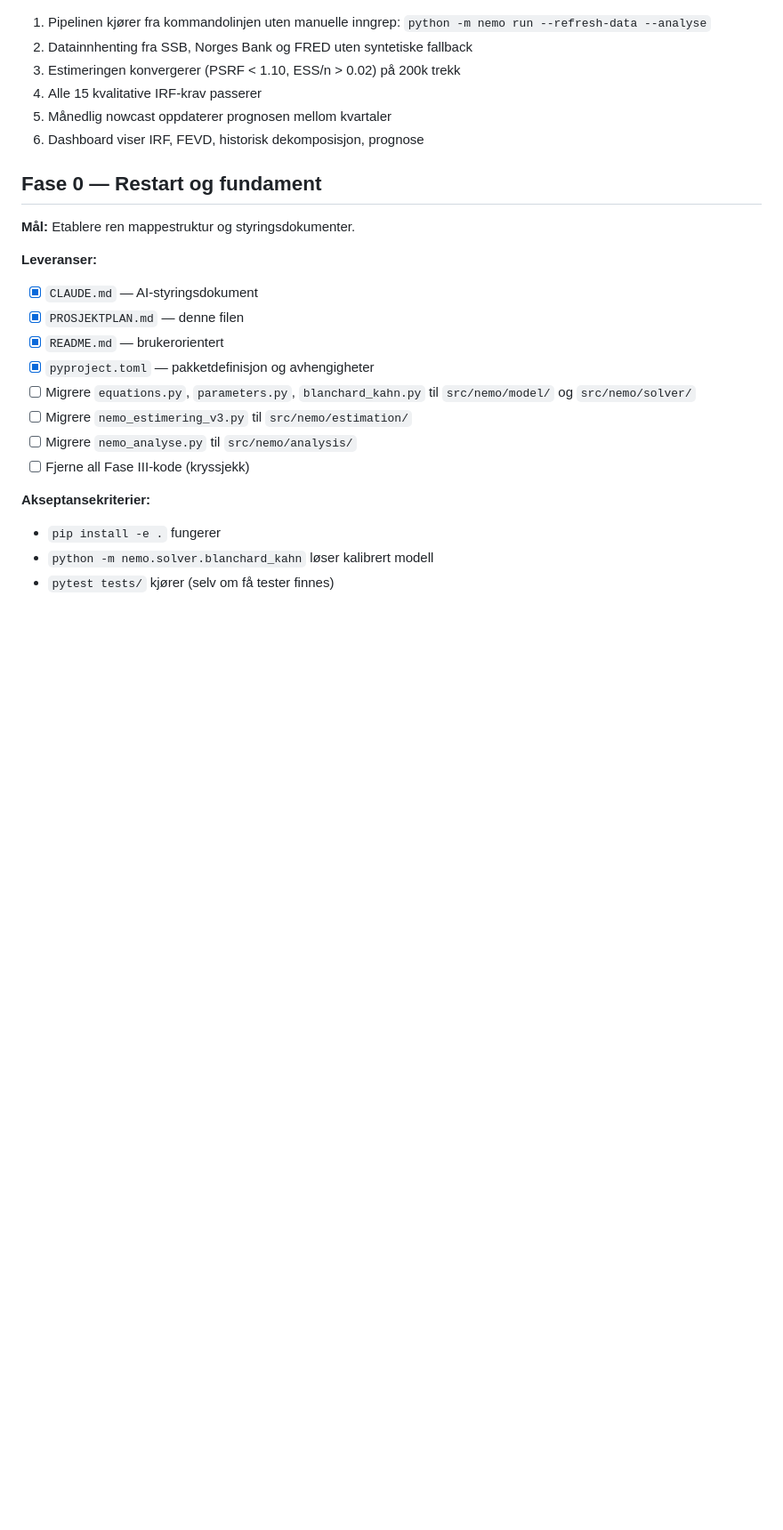
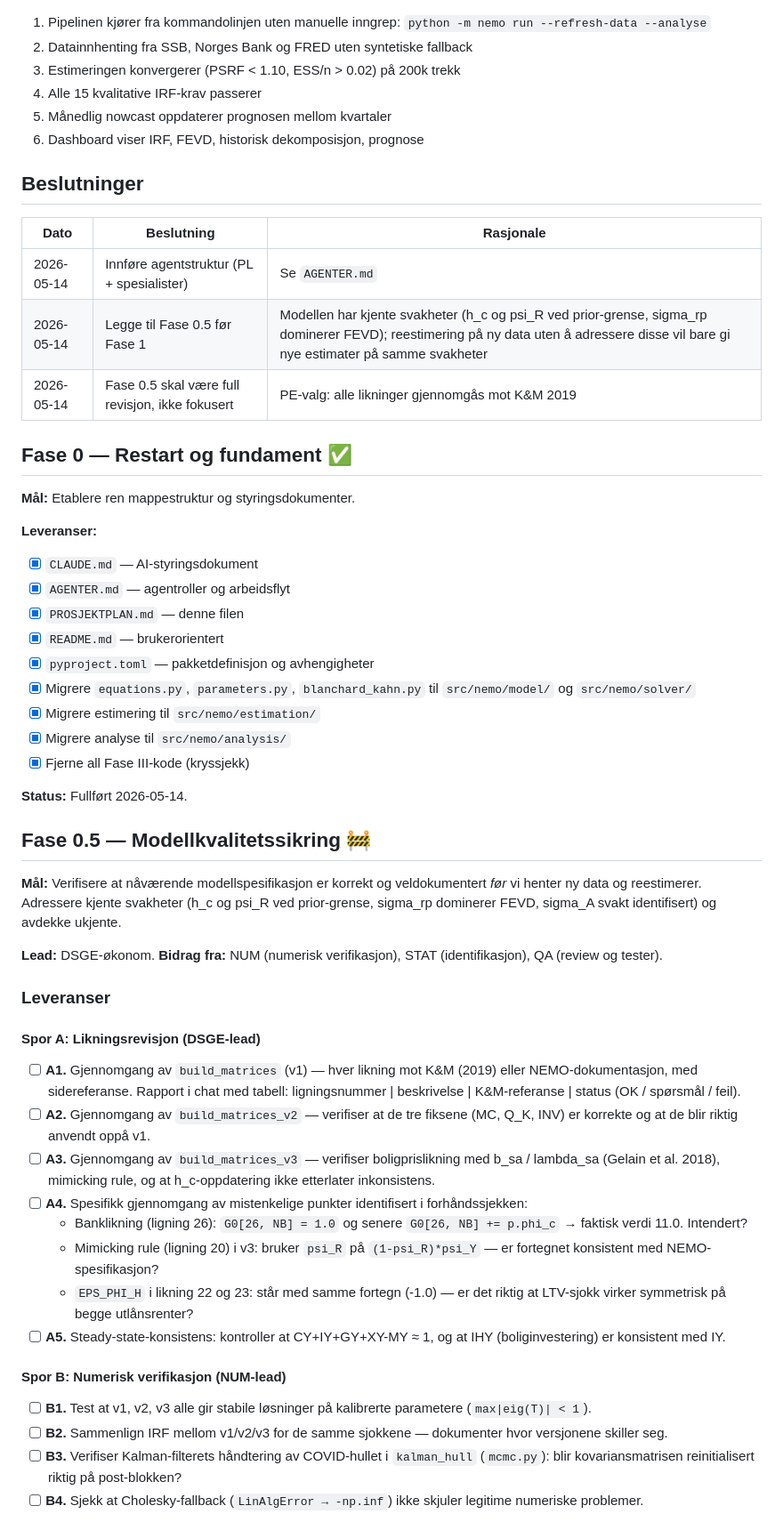
Before and after one commit to marhip97/DSGE-model, a Markdown page: PROSJEKTPLAN.md, the part around one of its changes. Shown at 89% size. Drawn GitHub-style; blank space fills up the shorter version.

```diff
--- a/PROSJEKTPLAN.md
+++ b/PROSJEKTPLAN.md
@@ -16,21 +16,56 @@ skal brukes til å analysere sjokk og optimale pengepolitiske responser.
 5. Månedlig nowcast oppdaterer prognosen mellom kvartaler
 6. Dashboard viser IRF, FEVD, historisk dekomposisjon, prognose
 
-## Fase 0 — Restart og fundament
+## Beslutninger
+
+| Dato | Beslutning | Rasjonale |
+|------|------------|-----------|
+| 2026-05-14 | Innføre agentstruktur (PL + spesialister) | Se `AGENTER.md` |
+| 2026-05-14 | Legge til Fase 0.5 før Fase 1 | Modellen har kjente svakheter (h_c og psi_R ved prior-grense, sigma_rp dominerer FEVD); reestimering på ny data uten å adressere disse vil bare gi nye estimater på samme svakheter |
+| 2026-05-14 | Fase 0.5 skal være full revisjon, ikke fokusert | PE-valg: alle likninger gjennomgås mot K&M 2019 |
+
+## Fase 0 — Restart og fundament ✅
 
 **Mål:** Etablere ren mappestruktur og styringsdokumenter.
 
 **Leveranser:**
 - [x] `CLAUDE.md` — AI-styringsdokument
+- [x] `AGENTER.md` — agentroller og arbeidsflyt
 - [x] `PROSJEKTPLAN.md` — denne filen
 - [x] `README.md` — brukerorientert
 - [x] `pyproject.toml` — pakketdefinisjon og avhengigheter
-- [ ] Migrere `equations.py`, `parameters.py`, `blanchard_kahn.py` til `src/nemo/model/` og `src/nemo/solver/`
-- [ ] Migrere `nemo_estimering_v3.py` til `src/nemo/estimation/`
-- [ ] Migrere `nemo_analyse.py` til `src/nemo/analysis/`
-- [ ] Fjerne all Fase III-kode (kryssjekk)
+- [x] Migrere `equations.py`, `parameters.py`, `blanchard_kahn.py` til `src/nemo/model/` og `src/nemo/solver/`
+- [x] Migrere estimering til `src/nemo/estimation/`
+- [x] Migrere analyse til `src/nemo/analysis/`
+- [x] Fjerne all Fase III-kode (kryssjekk)
 
-**Akseptansekriterier:**
-- `pip install -e .` fungerer
-- `python -m nemo.solver.blanchard_kahn` løser kalibrert modell
-- `pytest tests/` kjører (selv om få tester finnes)
+**Status:** Fullført 2026-05-14.
+
+## Fase 0.5 — Modellkvalitetssikring 🚧
+
+**Mål:** Verifisere at nåværende modellspesifikasjon er korrekt og
+veldokumentert *før* vi henter ny data og reestimerer. Adressere kjente
+svakheter (h_c og psi_R ved prior-grense, sigma_rp dominerer FEVD,
+sigma_A svakt identifisert) og avdekke ukjente.
+
+**Lead:** DSGE-økonom. **Bidrag fra:** NUM (numerisk verifikasjon), STAT
+(identifikasjon), QA (review og tester).
+
+### Leveranser
+
+#### Spor A: Likningsrevisjon (DSGE-lead)
+- [ ] **A1.** Gjennomgang av `build_matrices` (v1) — hver likning mot K&M (2019) eller NEMO-dokumentasjon, med sidereferanse. Rapport i chat med tabell: ligningsnummer | beskrivelse | K&M-referanse | status (OK / spørsmål / feil).
+- [ ] **A2.** Gjennomgang av `build_matrices_v2` — verifiser at de tre fiksene (MC, Q_K, INV) er korrekte og at de blir riktig anvendt oppå v1.
+- [ ] **A3.** Gjennomgang av `build_matrices_v3` — verifiser boligprislikning med b_sa / lambda_sa (Gelain et al. 2018), mimicking rule, og at h_c-oppdatering ikke etterlater inkonsistens.
+- [ ] **A4.** Spesifikk gjennomgang av mistenkelige punkter identifisert i forhåndssjekken:
+  - Banklikning (ligning 26): `G0[26, NB] = 1.0` og senere `G0[26, NB] += p.phi_c` → faktisk verdi 11.0. Intendert?
+  - Mimicking rule (ligning 20) i v3: bruker `psi_R` på `(1-psi_R)*psi_Y` — er fortegnet konsistent med NEMO-spesifikasjon?
+  - `EPS_PHI_H` i likning 22 og 23: står med samme fortegn (-1.0) — er det riktig at LTV-sjokk virker symmetrisk på begge utlånsrenter?
+- [ ] **A5.** Steady-state-konsistens: kontroller at CY+IY+GY+XY-MY ≈ 1, og at IHY (boliginvestering) er konsistent med IY.
+
+#### Spor B: Numerisk verifikasjon (NUM-lead)
+- [ ] **B1.** Test at v1, v2, v3 alle gir stabile løsninger på kalibrerte parametere (`max|eig(T)| < 1`).
+- [ ] **B2.** Sammenlign IRF mellom v1/v2/v3 for de samme sjokkene — dokumenter hvor versjonene skiller seg.
+- [ ] **B3.** Verifiser Kalman-filterets håndtering av COVID-hullet i `kalman_hull` (`mcmc.py`): blir kovariansmatrisen reinitialisert riktig på post-blokken?
+- [ ] **B4.** Sjekk at Cholesky-fallback (`LinAlgError → -np.inf`) ikke skjuler legitime numeriske problemer.
+
```
Also changed, not shown: other parts of PROSJEKTPLAN.md (+61 -17 lines).
